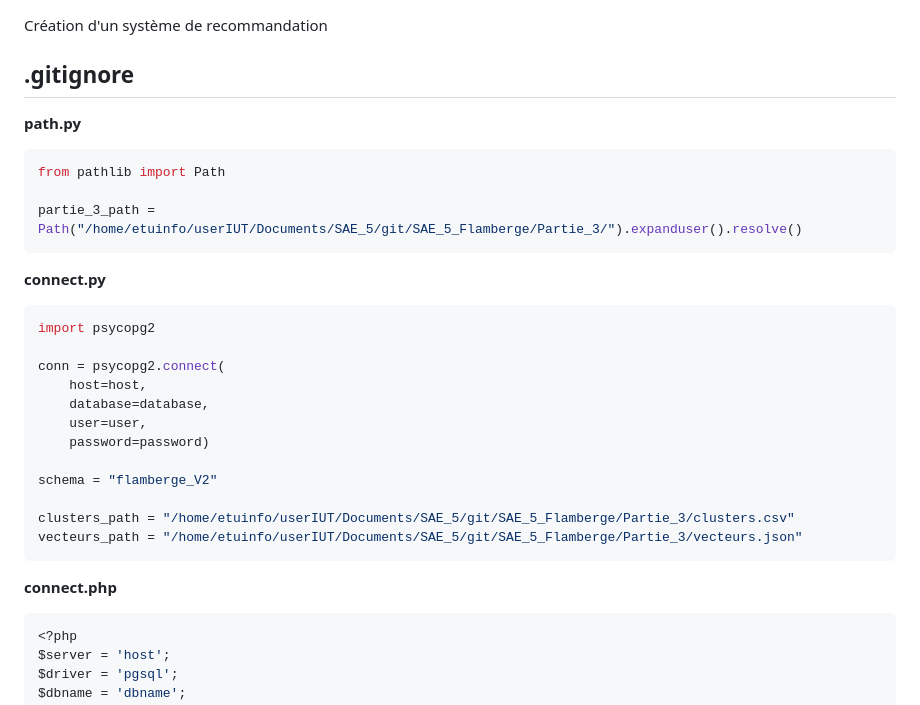
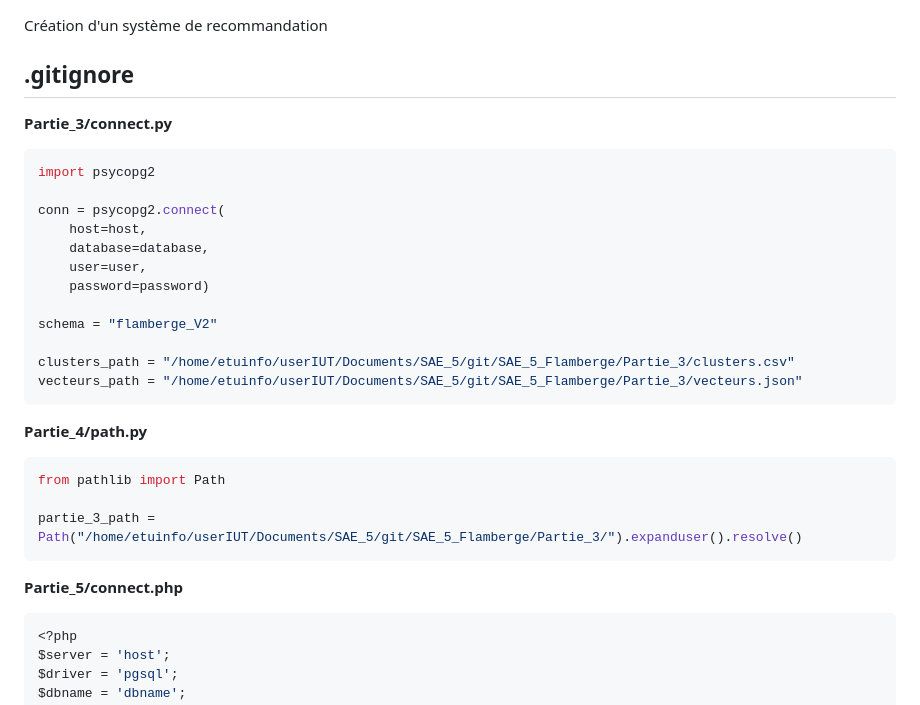
Before and after one commit to Erou22/SAE_5_Flamberge, a Markdown page: README.md, the part around the change. GitHub-like rendering.

Commit message:
Update README.md
^^

````diff
--- a/README.md
+++ b/README.md
@@ -2,14 +2,8 @@
 Création d'un système de recommandation
 
 ## .gitignore
-__path.py__
-``` py
-from pathlib import Path
 
-partie_3_path = Path("/home/etuinfo/userIUT/Documents/SAE_5/git/SAE_5_Flamberge/Partie_3/").expanduser().resolve()
-```
-
-__connect.py__
+__Partie_3/connect.py__
 ``` py
 import psycopg2
 
@@ -25,7 +19,14 @@ clusters_path = "/home/etuinfo/userIUT/Documents/SAE_5/git/SAE_5_Flamberge/Parti
 vecteurs_path = "/home/etuinfo/userIUT/Documents/SAE_5/git/SAE_5_Flamberge/Partie_3/vecteurs.json"
 ```
 
-__connect.php__
+__Partie_4/path.py__
+``` py
+from pathlib import Path
+
+partie_3_path = Path("/home/etuinfo/userIUT/Documents/SAE_5/git/SAE_5_Flamberge/Partie_3/").expanduser().resolve()
+```
+
+__Partie_5/connect.php__
 ``` php
 <?php
 $server = 'host';
````
